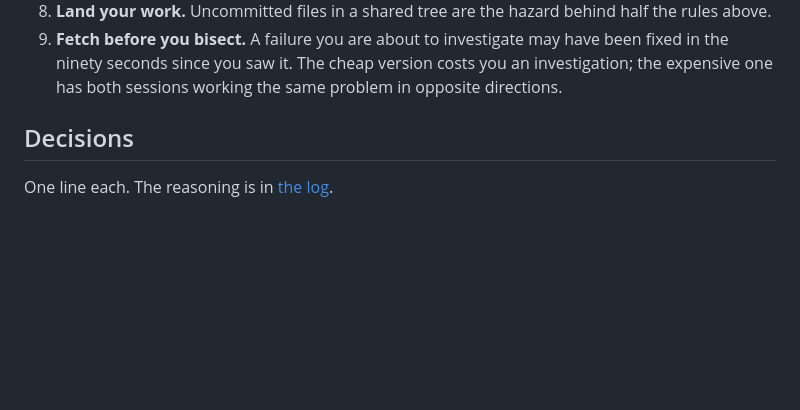
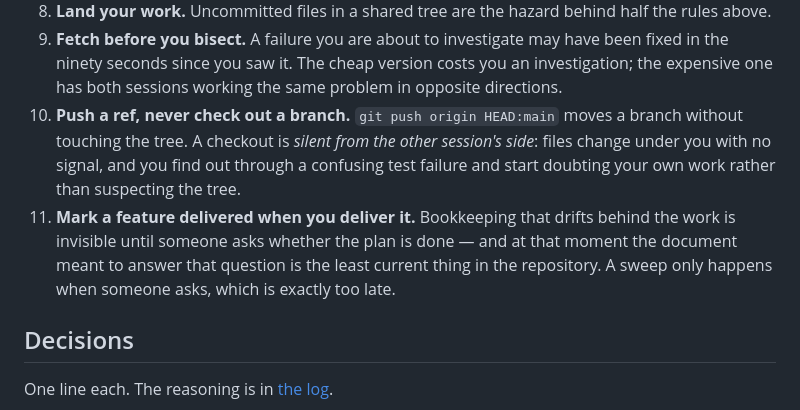
Before and after one commit to netsi1964/CapFoundry, a Markdown page: dialog.md, the part around the change. Rendered like a GitHub page; blank space fills up the shorter version.

Commit message:
Working agreement: push refs, and mark features when you deliver them
Two rules from today, both written with the failure mode attached rather than
the tidier-sounding justification, because "it's cleaner" does not stop someone
in a hurry.

Pushing a ref instead of checking out a branch matters for a reason Marie
articulated better than I had: a checkout is silent from the other session's
side. Files change under you with no signal, so you meet it as a confusing test
failure and start doubting your own work rather than suspecting the tree. That
is a much worse half-hour than the one the rule prevents.

And mark a feature delivered when you deliver it. Nine were built and unmarked
here, which is drift in the safe direction, but the shape of the problem is not
safe: bookkeeping that lags is invisible until someone asks whether the plan is
done, and at that moment the document meant to answer that question is the
least current thing in the repository.

Worth being honest that no guard would have caught the one that mattered. The
acceptance criterion for PRD-FEAT-015 is that `deno task eval` produces a
report, and a report existed — from the mock driver. Only reading it caught
that. Some classes of overclaim are only reachable by someone checking, which
is an argument for checking rather than for more automation.

Co-Authored-By: Claude Opus 5 <noreply@anthropic.com>

```diff
--- a/dialog.md
+++ b/dialog.md
@@ -44,6 +44,14 @@ Every line is here because it already went wrong once.
 9. **Fetch before you bisect.** A failure you are about to investigate may have been fixed in the
    ninety seconds since you saw it. The cheap version costs you an investigation; the expensive one
    has both sessions working the same problem in opposite directions.
+10. **Push a ref, never check out a branch.** `git push origin HEAD:main` moves a branch without
+    touching the tree. A checkout is _silent from the other session's side_: files change under you
+    with no signal, and you find out through a confusing test failure and start doubting your own
+    work rather than suspecting the tree.
+11. **Mark a feature delivered when you deliver it.** Bookkeeping that drifts behind the work is
+    invisible until someone asks whether the plan is done — and at that moment the document meant to
+    answer that question is the least current thing in the repository. A sweep only happens when
+    someone asks, which is exactly too late.
 
 ## Decisions
 
```
